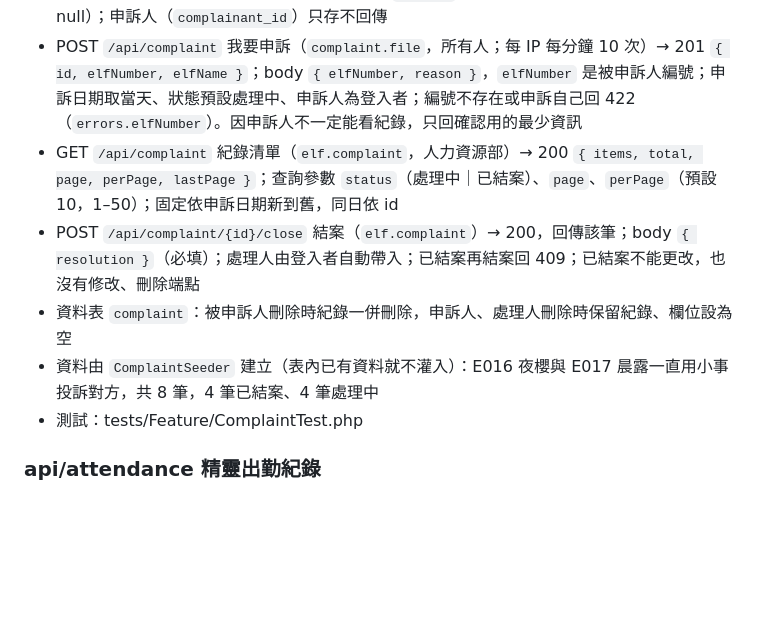
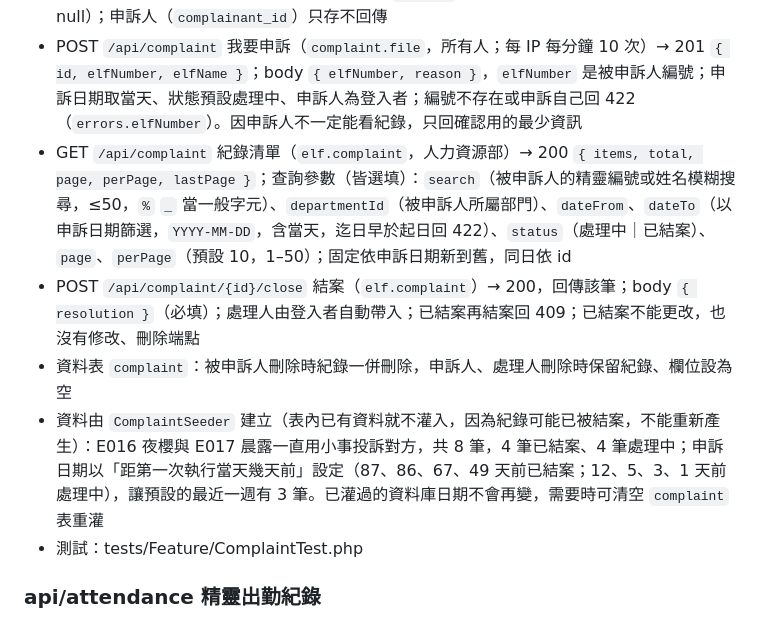
Before and after one commit to LingPlusZero/polar-logistics-co, a Markdown page: docs/api.md, the part around the change. Rendered like a GitHub page; blank space fills up the shorter version.

```diff
--- a/docs/api.md
+++ b/docs/api.md
@@ -55,10 +55,10 @@
 - 全部端點需帶 `Authorization: Bearer <token>`；未登入回 401，沒有權限回 403
 - 欄位（紀錄）：`id`、`elfNumber`／`elfName`（被申訴人的編號與姓名）、`filedAt`（申訴日期 `YYYY-MM-DD`）、`reason`（申訴事由，≤500）、`status`（處理中／已結案）、`resolution`（後續處理，結案時必填，≤2000，未結案為 null）、`handler`（處理人姓名，結案者，未結案為 null）；申訴人（`complainant_id`）只存不回傳
 - POST `/api/complaint` 我要申訴（`complaint.file`，所有人；每 IP 每分鐘 10 次）→ 201 `{ id, elfNumber, elfName }`；body `{ elfNumber, reason }`，`elfNumber` 是被申訴人編號；申訴日期取當天、狀態預設處理中、申訴人為登入者；編號不存在或申訴自己回 422（`errors.elfNumber`）。因申訴人不一定能看紀錄，只回確認用的最少資訊
-- GET `/api/complaint` 紀錄清單（`elf.complaint`，人力資源部）→ 200 `{ items, total, page, perPage, lastPage }`；查詢參數 `status`（處理中｜已結案）、`page`、`perPage`（預設 10，1–50）；固定依申訴日期新到舊，同日依 id
+- GET `/api/complaint` 紀錄清單（`elf.complaint`，人力資源部）→ 200 `{ items, total, page, perPage, lastPage }`；查詢參數（皆選填）：`search`（被申訴人的精靈編號或姓名模糊搜尋，≤50，`%` `_` 當一般字元）、`departmentId`（被申訴人所屬部門）、`dateFrom`、`dateTo`（以申訴日期篩選，`YYYY-MM-DD`，含當天，迄日早於起日回 422）、`status`（處理中｜已結案）、`page`、`perPage`（預設 10，1–50）；固定依申訴日期新到舊，同日依 id
 - POST `/api/complaint/{id}/close` 結案（`elf.complaint`）→ 200，回傳該筆；body `{ resolution }`（必填）；處理人由登入者自動帶入；已結案再結案回 409；已結案不能更改，也沒有修改、刪除端點
 - 資料表 `complaint`：被申訴人刪除時紀錄一併刪除，申訴人、處理人刪除時保留紀錄、欄位設為空
-- 資料由 `ComplaintSeeder` 建立（表內已有資料就不灌入）：E016 夜櫻與 E017 晨露一直用小事投訴對方，共 8 筆，4 筆已結案、4 筆處理中
+- 資料由 `ComplaintSeeder` 建立（表內已有資料就不灌入，因為紀錄可能已被結案，不能重新產生）：E016 夜櫻與 E017 晨露一直用小事投訴對方，共 8 筆，4 筆已結案、4 筆處理中；申訴日期以「距第一次執行當天幾天前」設定（87、86、67、49 天前已結案；12、5、3、1 天前處理中），讓預設的最近一週有 3 筆。已灌過的資料庫日期不會再變，需要時可清空 `complaint` 表重灌
 - 測試：tests/Feature/ComplaintTest.php
 
 ### api/attendance 精靈出勤紀錄
```
Also changed, not shown: docs/admin-implementation.md (+3 -3 lines), docs/admin.md (+1 -0 lines).
